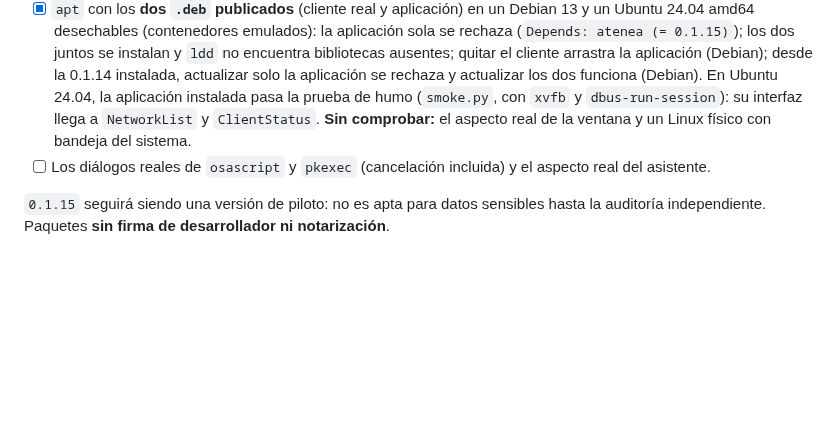
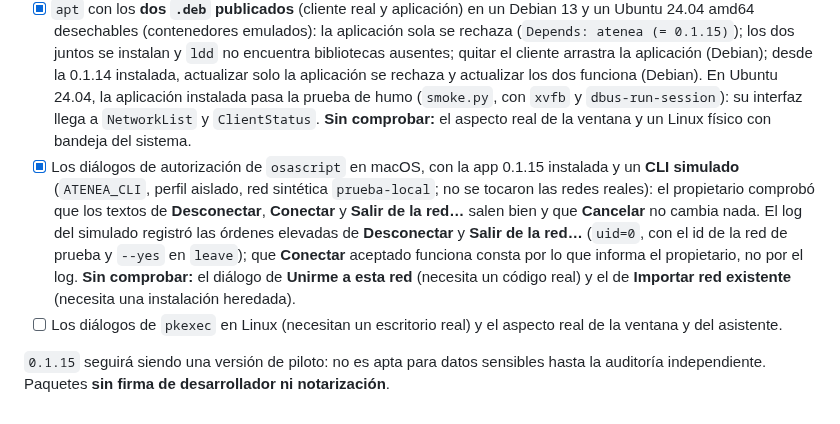
Before and after one commit to Tutitoos/atenea-one, a Markdown page: docs/operations/v0.1.15.md, the part around the change. Drawn GitHub-style; blank space fills up the shorter version.

Commit message:
docs: diálogos de osascript de la v0.1.15 comprobados con un CLI simulado

```diff
--- a/docs/operations/v0.1.15.md
+++ b/docs/operations/v0.1.15.md
@@ -50,6 +50,7 @@ Como la [0.1.14](v0.1.14.md) §3, sin los pasos de servidor:
 - [x] El `.pkg` único **publicado** completo sobre un Mac en `0700` (2026-11-04, Mac del propietario, tres redes por instancia reales, sin `agent.toml` heredado): con `/var/run/atenea` forzado a `0700` un usuario sin privilegios veía las tres redes como `detenida` (el síntoma de la 0.1.13); tras instalar el `.pkg` el directorio quedó en `0755` sin tocarlo a mano y las tres redes salieron `conectada` a los 0, 10 y 25 s, con los tres LaunchDaemons `running`. **Sin comprobar:** la duración exacta del corte de los túneles y el mismo caso con una instalación heredada activa (cubierto solo por las pruebas sin privilegios).
 - [x] La primera ejecución de la aplicación 0.1.15 instalada por el `.pkg` único, con un perfil vacío (`HOME` temporal): abre su ventana «Atenea One» y crea `first-run.json`. **Sin comprobar:** el aspecto de la ventana (las capturas de WebKit salen en blanco) y un Mac físicamente recién instalado (se usó la misma aplicación instalada, con otro perfil).
 - [x] `apt` con los **dos `.deb` publicados** (cliente real y aplicación) en un Debian 13 y un Ubuntu 24.04 amd64 desechables (contenedores emulados): la aplicación sola se rechaza (`Depends: atenea (= 0.1.15)`); los dos juntos se instalan y `ldd` no encuentra bibliotecas ausentes; quitar el cliente arrastra la aplicación (Debian); desde la 0.1.14 instalada, actualizar solo la aplicación se rechaza y actualizar los dos funciona (Debian). En Ubuntu 24.04, la aplicación instalada pasa la prueba de humo (`smoke.py`, con `xvfb` y `dbus-run-session`): su interfaz llega a `NetworkList` y `ClientStatus`. **Sin comprobar:** el aspecto real de la ventana y un Linux físico con bandeja del sistema.
-- [ ] Los diálogos reales de `osascript` y `pkexec` (cancelación incluida) y el aspecto real del asistente.
+- [x] Los diálogos de autorización de `osascript` en macOS, con la app 0.1.15 instalada y un **CLI simulado** (`ATENEA_CLI`, perfil aislado, red sintética `prueba-local`; no se tocaron las redes reales): el propietario comprobó que los textos de **Desconectar**, **Conectar** y **Salir de la red…** salen bien y que **Cancelar** no cambia nada. El log del simulado registró las órdenes elevadas de **Desconectar** y **Salir de la red…** (`uid=0`, con el id de la red de prueba y `--yes` en `leave`); que **Conectar** aceptado funciona consta por lo que informa el propietario, no por el log. **Sin comprobar:** el diálogo de **Unirme a esta red** (necesita un código real) y el de **Importar red existente** (necesita una instalación heredada).
+- [ ] Los diálogos de `pkexec` en Linux (necesitan un escritorio real) y el aspecto real de la ventana y del asistente.
 
 `0.1.15` seguirá siendo una versión de piloto: no es apta para datos sensibles hasta la auditoría independiente. Paquetes **sin firma de desarrollador ni notarización**.
```
